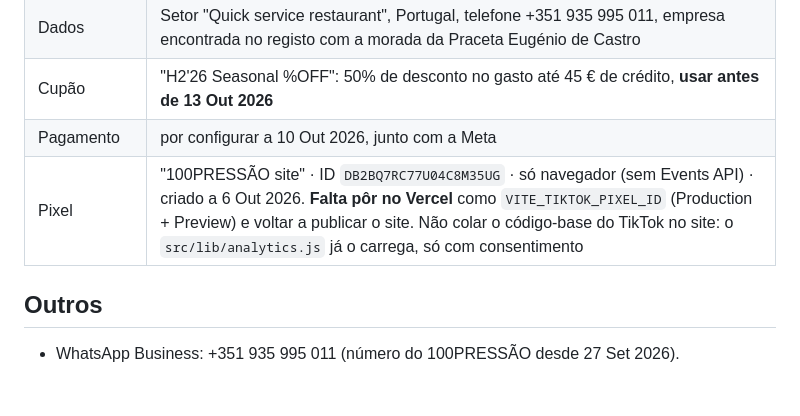
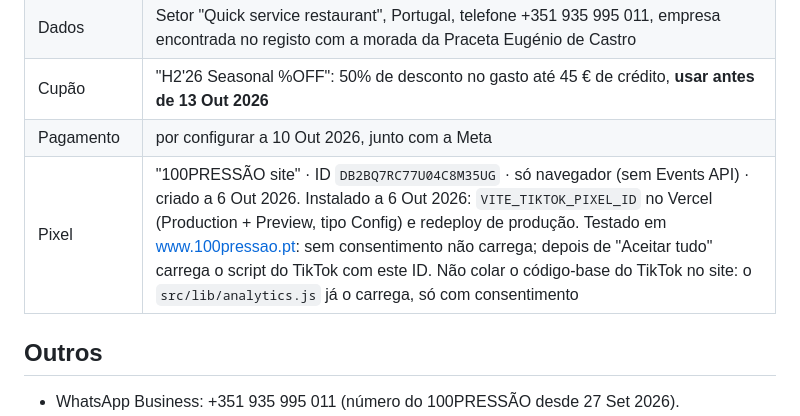
Before and after one commit to nourysmarteats/100PRESSAO, a Markdown page: docs/contas-publicidade.md, the part around the change. GitHub-like rendering; blank space fills up the shorter version.

Commit message:
docs: pixel TikTok instalado e testado
Co-Authored-By: Claude Opus 5.5 <noreply@anthropic.com>
Claude-Session: https://claude.ai/code/session_01LZSWmnaqCenUGbXfg7mvDY

```diff
--- a/docs/contas-publicidade.md
+++ b/docs/contas-publicidade.md
@@ -48,7 +48,7 @@ Verba aprovada: 300 € (teste 40 € · abertura 150 € · sustentação 80
 | Dados | Setor "Quick service restaurant", Portugal, telefone +351 935 995 011, empresa encontrada no registo com a morada da Praceta Eugénio de Castro |
 | Cupão | "H2'26 Seasonal %OFF": 50% de desconto no gasto até 45 € de crédito, **usar antes de 13 Out 2026** |
 | Pagamento | por configurar a 10 Out 2026, junto com a Meta |
-| Pixel | "100PRESSÃO site" · ID `DB2BQ7RC77U04C8M35UG` · só navegador (sem Events API) · criado a 6 Out 2026. **Falta pôr no Vercel** como `VITE_TIKTOK_PIXEL_ID` (Production + Preview) e voltar a publicar o site. Não colar o código-base do TikTok no site: o `src/lib/analytics.js` já o carrega, só com consentimento |
+| Pixel | "100PRESSÃO site" · ID `DB2BQ7RC77U04C8M35UG` · só navegador (sem Events API) · criado a 6 Out 2026. Instalado a 6 Out 2026: `VITE_TIKTOK_PIXEL_ID` no Vercel (Production + Preview, tipo Config) e redeploy de produção. Testado em www.100pressao.pt: sem consentimento não carrega; depois de "Aceitar tudo" carrega o script do TikTok com este ID. Não colar o código-base do TikTok no site: o `src/lib/analytics.js` já o carrega, só com consentimento |
 
 ## Outros
 - WhatsApp Business: +351 935 995 011 (número do 100PRESSÃO desde 27 Set 2026).
```
